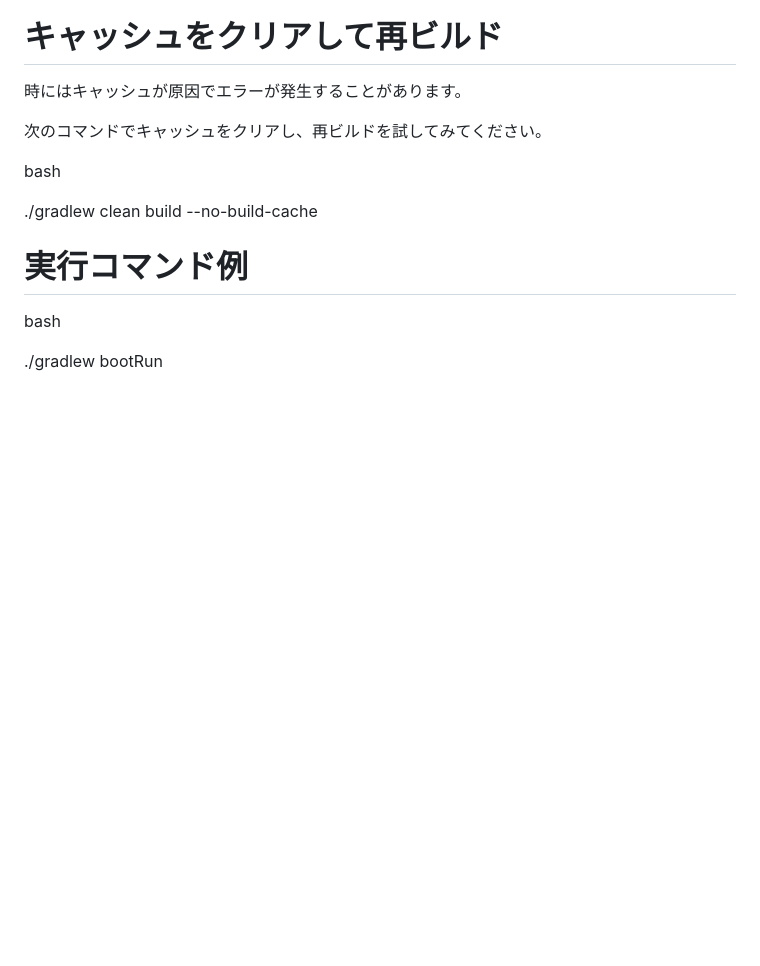
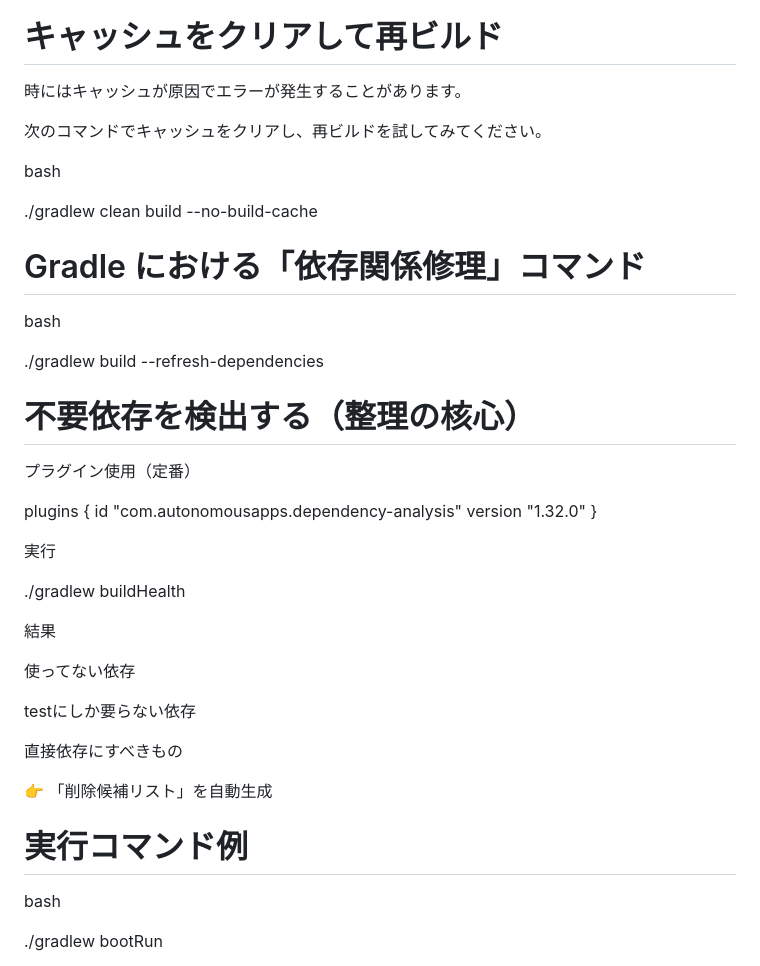
Before and after one commit to chikashishirozu/springboot-gradle-blog, a Markdown page: README.md, the part around the change. Rendered like a GitHub page; blank space fills up the shorter version.

```diff
--- a/README.md
+++ b/README.md
@@ -9,6 +9,34 @@
 bash
 
 ./gradlew clean build --no-build-cache
+
+# Gradle における「依存関係修理」コマンド
+
+bash
+
+./gradlew build --refresh-dependencies
+
+# 不要依存を検出する（整理の核心）
+
+プラグイン使用（定番）
+
+plugins {
+    id "com.autonomousapps.dependency-analysis" version "1.32.0"
+}
+
+実行
+
+./gradlew buildHealth
+
+結果
+
+使ってない依存
+
+testにしか要らない依存
+
+直接依存にすべきもの
+
+👉 「削除候補リスト」を自動生成
 
 # 実行コマンド例
 
```
